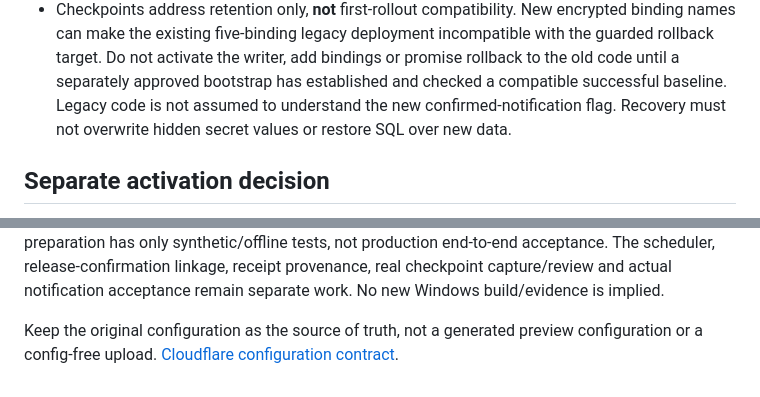
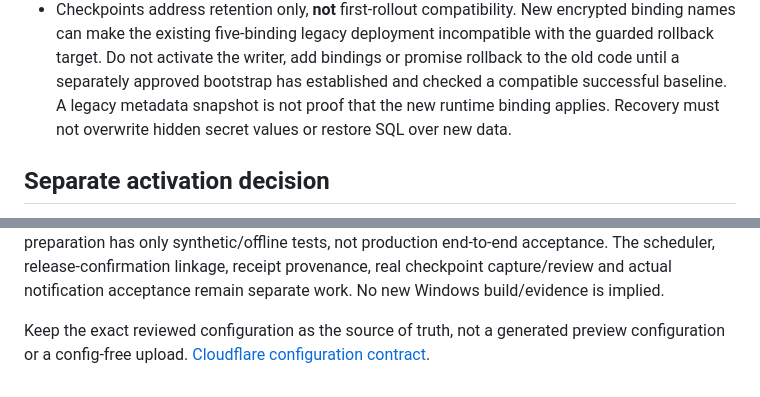
Before and after one commit to MorvuddEzkaton/outpost-public-site, a Markdown page: docs/PRODUCTION-PUBLISHER.md, 2 parts joined by grey strips. GitHub-like rendering.

Commit message:
Clarify reviewed configuration and runtime recovery boundary

```diff
--- a/docs/PRODUCTION-PUBLISHER.md
+++ b/docs/PRODUCTION-PUBLISHER.md
@@ -223,7 +223,7 @@ it does not consume credentials or contact any service.
   incompatible with the guarded rollback target. Do not activate the writer,
   add bindings or promise rollback to the old code until a separately approved
   bootstrap has established and checked a compatible successful baseline.
-  Legacy code is not assumed to understand the new confirmed-notification flag.
+  A legacy metadata snapshot is not proof that the new runtime binding applies.
   Recovery must not overwrite hidden secret values or restore SQL over new data.
 
 ## Separate activation decision
@@ -242,6 +242,6 @@ not production end-to-end acceptance. The scheduler, release-confirmation linkag
 receipt provenance, real checkpoint capture/review and actual notification acceptance
 remain separate work. No new Windows build/evidence is implied.
 
-Keep the original configuration as the source of truth, not a generated preview
+Keep the exact reviewed configuration as the source of truth, not a generated preview
 configuration or a config-free upload.
 [Cloudflare configuration contract](https://developers.cloudflare.com/pages/functions/wrangler-configuration/).
```
